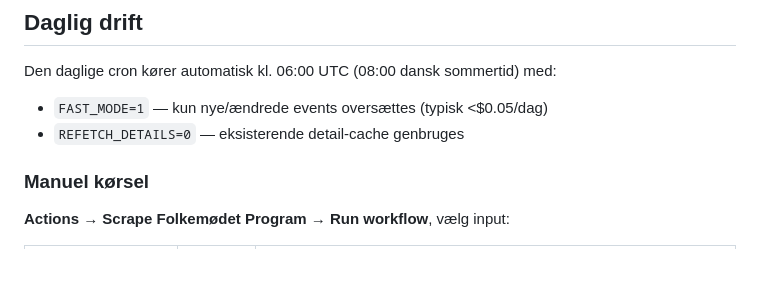
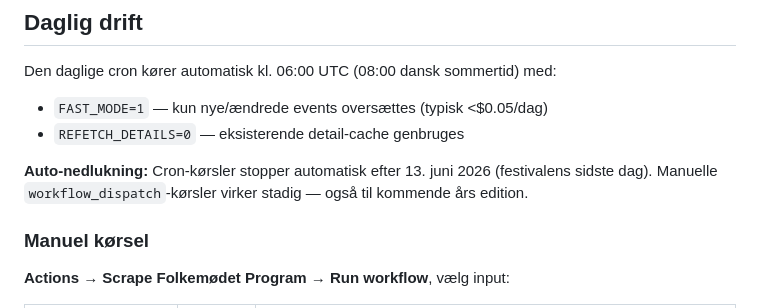
Before and after one commit to Jaisper/Folkemodet, a Markdown page: README.md, the part around the change. Drawn GitHub-style; blank space fills up the shorter version.

```diff
--- a/README.md
+++ b/README.md
@@ -59,6 +59,8 @@ Den daglige cron kører automatisk kl. 06:00 UTC (08:00 dansk sommertid) med:
 - `FAST_MODE=1` — kun nye/ændrede events oversættes (typisk <$0.05/dag)
 - `REFETCH_DETAILS=0` — eksisterende detail-cache genbruges
 
+**Auto-nedlukning:** Cron-kørsler stopper automatisk efter 13. juni 2026 (festivalens sidste dag). Manuelle `workflow_dispatch`-kørsler virker stadig — også til kommende års edition.
+
 ### Manuel kørsel
 
 **Actions → Scrape Folkemødet Program → Run workflow**, vælg input:
```
